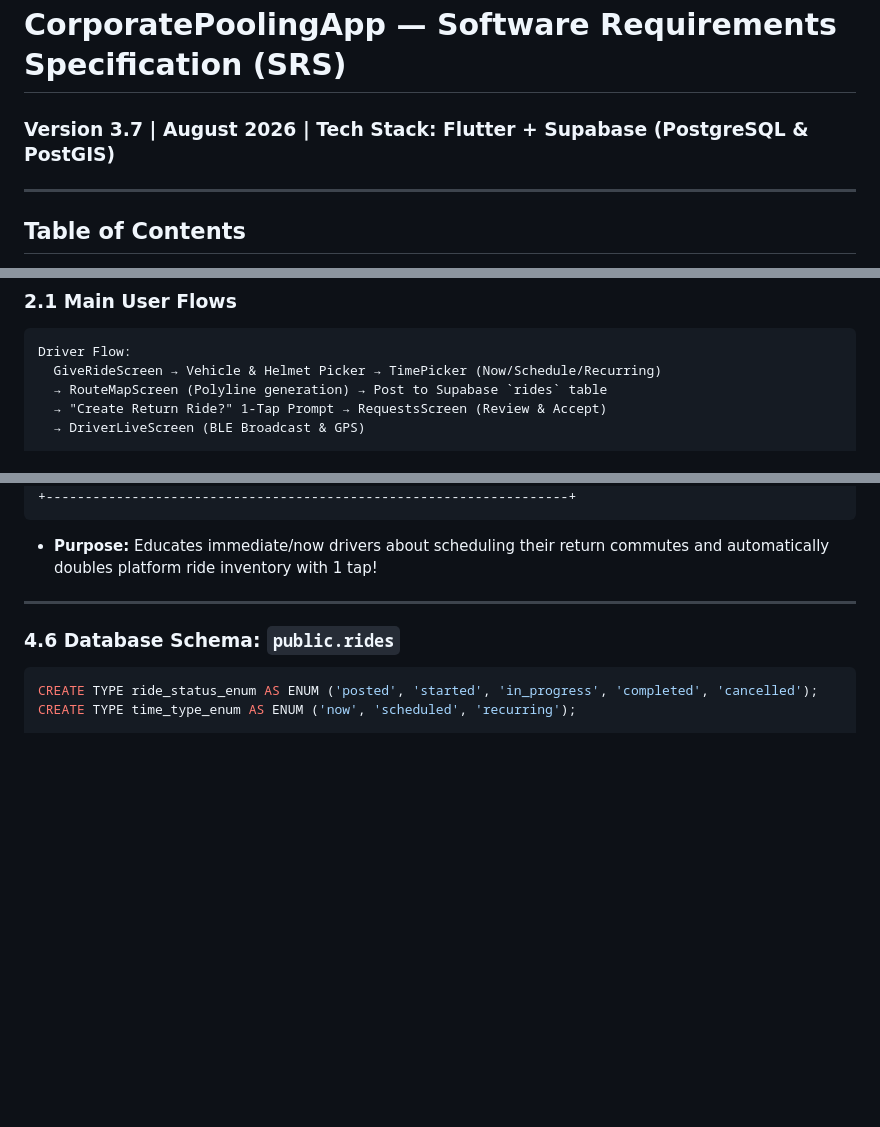
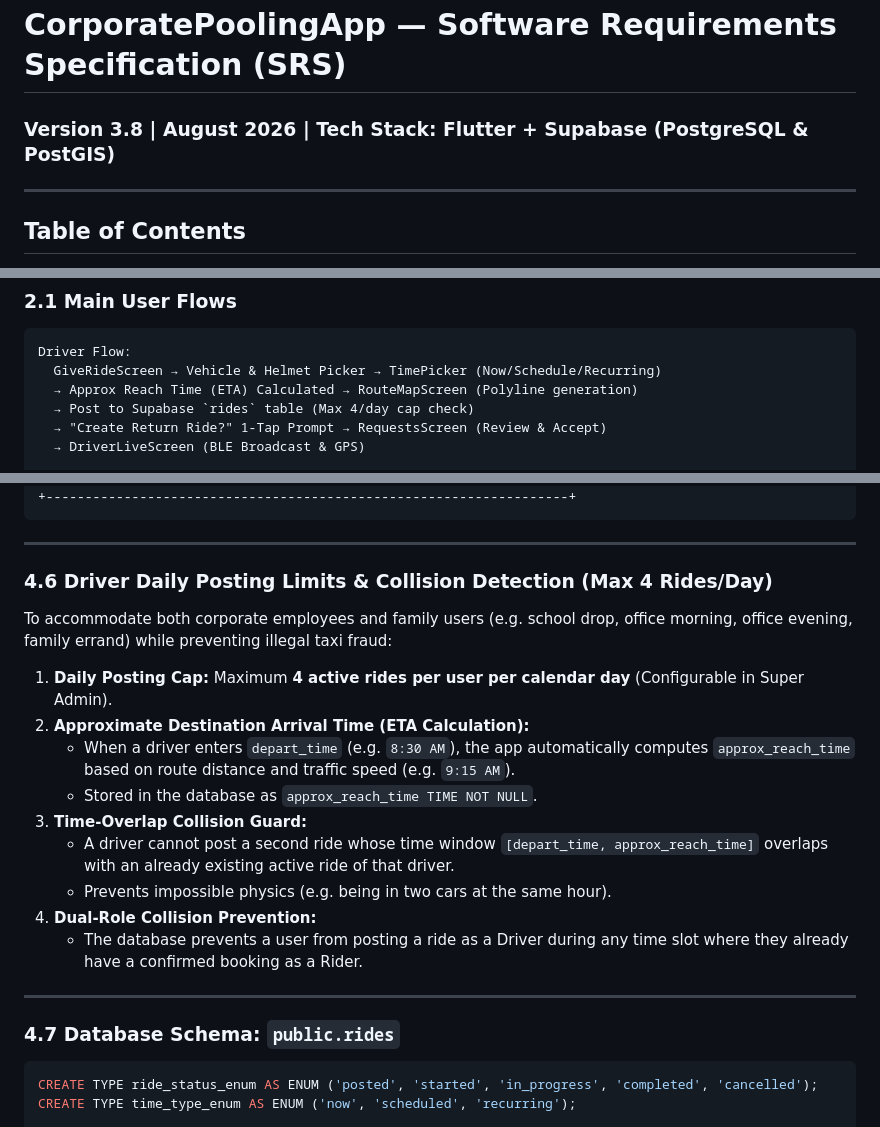
Before and after one commit to ShreeQuality/CorporatePoolingApp, a Markdown page: docs/SRS_Document.md, 3 parts joined by grey strips. Rendered like a GitHub page; blank space fills up the shorter version.

````diff
--- a/docs/SRS_Document.md
+++ b/docs/SRS_Document.md
@@ -1,5 +1,5 @@
 # CorporatePoolingApp — Software Requirements Specification (SRS)
-### Version 3.7 | August 2026 | Tech Stack: Flutter + Supabase (PostgreSQL & PostGIS)
+### Version 3.8 | August 2026 | Tech Stack: Flutter + Supabase (PostgreSQL & PostGIS)
 
 ---
 
@@ -56,7 +56,8 @@ Unlike commercial taxi aggregators (Uber, Ola, Rapido), CorporatePoolingApp oper
 ```
 Driver Flow:
   GiveRideScreen → Vehicle & Helmet Picker → TimePicker (Now/Schedule/Recurring)
-  → RouteMapScreen (Polyline generation) → Post to Supabase `rides` table
+  → Approx Reach Time (ETA) Calculated → RouteMapScreen (Polyline generation)
+  → Post to Supabase `rides` table (Max 4/day cap check)
   → "Create Return Ride?" 1-Tap Prompt → RequestsScreen (Review & Accept)
   → DriverLiveScreen (BLE Broadcast & GPS)
 
@@ -237,11 +238,25 @@ Immediately after a driver posts a morning ride (whether **NOW ⚡** or **SCHEDU
 +-------------------------------------------------------------------+
 ```
 
-* **Purpose:** Educates immediate/now drivers about scheduling their return commutes and automatically doubles platform ride inventory with 1 tap!
+---
+
+### 4.6 Driver Daily Posting Limits & Collision Detection (Max 4 Rides/Day)
+
+To accommodate both corporate employees and family users (e.g. school drop, office morning, office evening, family errand) while preventing illegal taxi fraud:
+
+1. **Daily Posting Cap:** Maximum **4 active rides per user per calendar day** (Configurable in Super Admin).
+2. **Approximate Destination Arrival Time (ETA Calculation):**
+   * When a driver enters `depart_time` (e.g. `8:30 AM`), the app automatically computes `approx_reach_time` based on route distance and traffic speed (e.g. `9:15 AM`).
+   * Stored in the database as `approx_reach_time TIME NOT NULL`.
+3. **Time-Overlap Collision Guard:**
+   * A driver cannot post a second ride whose time window `[depart_time, approx_reach_time]` overlaps with an already existing active ride of that driver.
+   * Prevents impossible physics (e.g. being in two cars at the same hour).
+4. **Dual-Role Collision Prevention:**
+   * The database prevents a user from posting a ride as a Driver during any time slot where they already have a confirmed booking as a Rider.
 
 ---
 
-### 4.6 Database Schema: `public.rides`
+### 4.7 Database Schema: `public.rides`
 
 ```sql
 CREATE TYPE ride_status_enum AS ENUM ('posted', 'started', 'in_progress', 'completed', 'cancelled');
````
Also changed, not shown: other parts of docs/SRS_Document.md (+3 -2 lines), docs/SuperAdmin_SRS_Document.md (+23 -12 lines).
